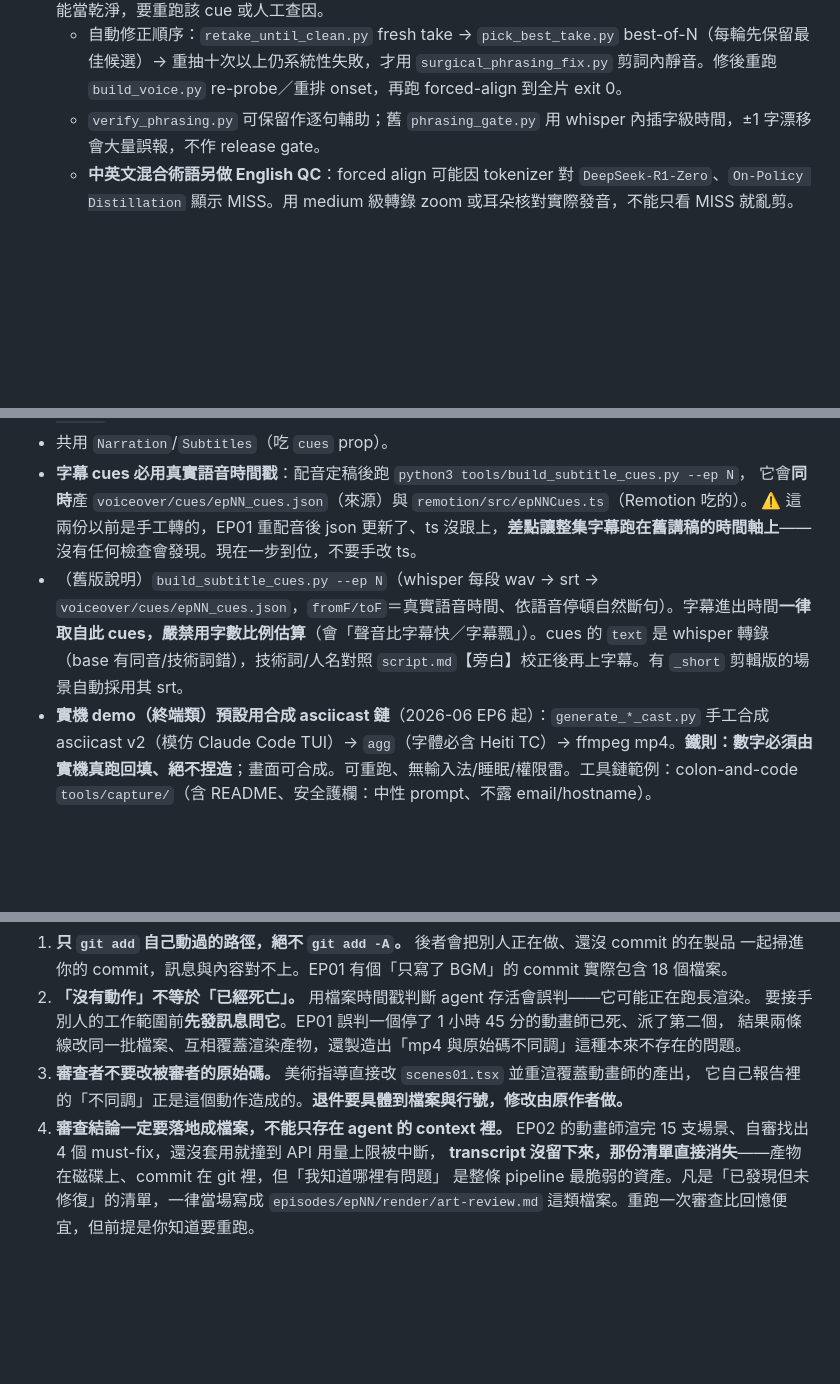
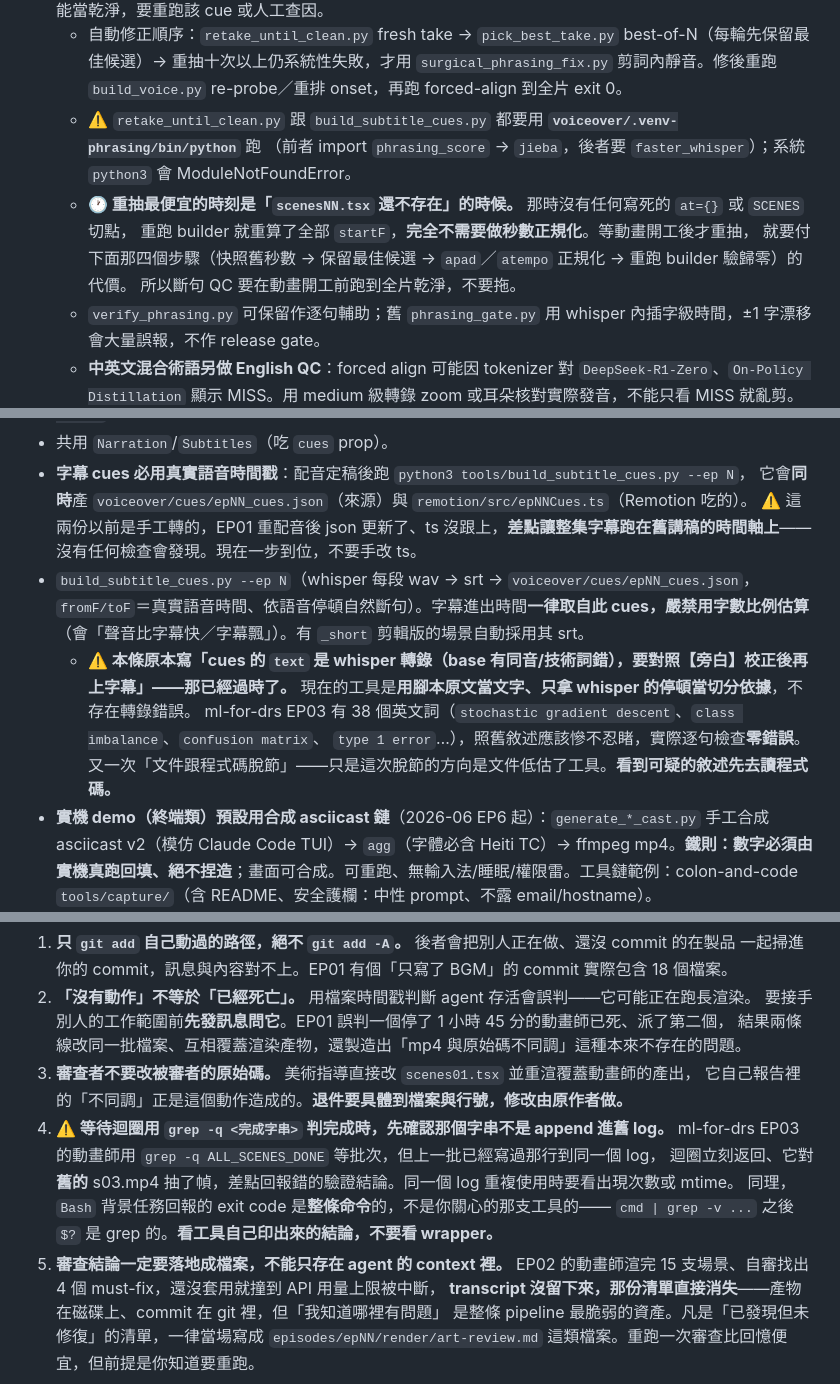
Before and after one commit to odafeng/series-studio, a Markdown page: claude/series-studio/CONVENTIONS.md, 3 parts joined by grey strips. GitHub-like rendering; blank space fills up the shorter version.

```diff
--- a/claude/series-studio/CONVENTIONS.md
+++ b/claude/series-studio/CONVENTIONS.md
@@ -62,6 +68,12 @@
   `voiceover/.venv-phrasing/bin/python voiceover/forced_align_phrasing.py --ep N`
   長集可分批加 `--cue-start A --cue-end B`，但最後必須覆蓋所有 cue。CLI 契約：**exit 0＝乾淨、exit 1＝找到缺陷、exit 2＝aligner crash／對齊錯誤**；exit 2 絕不能當乾淨，要重跑該 cue 或人工查因。
   - 自動修正順序：`retake_until_clean.py` fresh take → `pick_best_take.py` best-of-N（每輪先保留最佳候選）→ 重抽十次以上仍系統性失敗，才用 `surgical_phrasing_fix.py` 剪詞內靜音。修後重跑 `build_voice.py` re-probe／重排 onset，再跑 forced-align 到全片 exit 0。
+  - ⚠️ `retake_until_clean.py` 跟 `build_subtitle_cues.py` 都要用 **`voiceover/.venv-phrasing/bin/python`** 跑
+    （前者 import `phrasing_score` → `jieba`，後者要 `faster_whisper`）；系統 `python3` 會 ModuleNotFoundError。
+  - **🕐 重抽最便宜的時刻是「`scenesNN.tsx` 還不存在」的時候。** 那時沒有任何寫死的 `at={}` 或 `SCENES` 切點，
+    重跑 builder 就重算了全部 `startF`，**完全不需要做秒數正規化**。等動畫開工後才重抽，
+    就要付下面那四個步驟（快照舊秒數 → 保留最佳候選 → `apad`／`atempo` 正規化 → 重跑 builder 驗歸零）的代價。
+    所以斷句 QC 要在動畫開工前跑到全片乾淨，不要拖。
   - `verify_phrasing.py` 可保留作逐句輔助；舊 `phrasing_gate.py` 用 whisper 內插字級時間，±1 字漂移會大量誤報，不作 release gate。
   - **中英文混合術語另做 English QC**：forced align 可能因 tokenizer 對 `DeepSeek-R1-Zero`、`On-Policy Distillation` 顯示 MISS。用 medium 級轉錄 zoom 或耳朵核對實際發音，不能只看 MISS 就亂剪。
   - audio 改動會改 cue duration／後續 onset。旁白全片、manifest hash/audio、英文術語與純音檔使用者 QC 都鎖定後，才產 subtitle cues 與開始 render。
@@ -118,7 +130,12 @@
   它會**同時**產 `voiceover/cues/epNN_cues.json`（來源）與 `remotion/src/epNNCues.ts`（Remotion 吃的）。
   ⚠️ 這兩份以前是手工轉的，EP01 重配音後 json 更新了、ts 沒跟上，**差點讓整集字幕跑在舊講稿的時間軸上**——
   沒有任何檢查會發現。現在一步到位，不要手改 ts。
-- （舊版說明）`build_subtitle_cues.py --ep N`（whisper 每段 wav → srt → `voiceover/cues/epNN_cues.json`，`fromF/toF`＝真實語音時間、依語音停頓自然斷句）。字幕進出時間**一律取自此 cues，嚴禁用字數比例估算**（會「聲音比字幕快／字幕飄」）。cues 的 `text` 是 whisper 轉錄（base 有同音/技術詞錯），技術詞/人名對照 `script.md`【旁白】校正後再上字幕。有 `_short` 剪輯版的場景自動採用其 srt。
+- `build_subtitle_cues.py --ep N`（whisper 每段 wav → srt → `voiceover/cues/epNN_cues.json`，`fromF/toF`＝真實語音時間、依語音停頓自然斷句）。字幕進出時間**一律取自此 cues，嚴禁用字數比例估算**（會「聲音比字幕快／字幕飄」）。有 `_short` 剪輯版的場景自動採用其 srt。
+  - **⚠️ 本條原本寫「cues 的 `text` 是 whisper 轉錄（base 有同音/技術詞錯），要對照【旁白】校正後再上字幕」——那已經過時了。**
+    現在的工具是**用腳本原文當文字、只拿 whisper 的停頓當切分依據**，不存在轉錄錯誤。
+    ml-for-drs EP03 有 38 個英文詞（`stochastic gradient descent`、`class imbalance`、`confusion matrix`、
+    `type 1 error`…），照舊敘述應該慘不忍睹，實際逐句檢查**零錯誤**。
+    又一次「文件跟程式碼脫節」——只是這次脫節的方向是文件低估了工具。**看到可疑的敘述先去讀程式碼。**
 - **實機 demo（終端類）預設用合成 asciicast 鏈**（2026-06 EP6 起）：`generate_*_cast.py` 手工合成 asciicast v2（模仿 Claude Code TUI）→ `agg`（字體必含 Heiti TC）→ ffmpeg mp4。**鐵則：數字必須由實機真跑回填、絕不捏造**；畫面可合成。可重跑、無輸入法/睡眠/權限雷。工具鏈範例：colon-and-code `tools/capture/`（含 README、安全護欄：中性 prompt、不露 email/hostname）。
 - **真錄螢幕**（GUI/需要真螢幕的橋段，macOS）：⚠️先把輸入法切 ABC（`osascript ... key code 49 using control`）否則 keystroke 全形；用 `/opt/anaconda3/bin/python3`；`ffmpeg -f avfoundation -i "2"` 錄螢幕（需 Terminal 螢幕錄製權限）→ 裁終端機放大 + `tpad` 凍結補長 → `OffthreadVideo` 嵌入（明確尺寸、別蓋標題）。
 - **渲染＝逐場景輸出 + concat（標準流程，所有影片 agent 一律照做）**：本體**不要**整集一次渲染（改一個字得重跑數萬幀）。每個場景渲成獨立 mp4（`render/scenes/sNN.mp4`，全部用**相同編碼參數**：libx264 / yuv420p / 同 fps / 同解析度 / 同音訊參數），本體＝`ffmpeg -f concat -c copy` 拼接這些場景 mp4（拼接僅數秒）。
@@ -227,7 +271,12 @@
    結果兩條線改同一批檔案、互相覆蓋渲染產物，還製造出「mp4 與原始碼不同調」這種本來不存在的問題。
 3. **審查者不要改被審者的原始碼。** 美術指導直接改 `scenes01.tsx` 並重渲覆蓋動畫師的產出，
    它自己報告裡的「不同調」正是這個動作造成的。**退件要具體到檔案與行號，修改由原作者做。**
-4. **審查結論一定要落地成檔案，不能只存在 agent 的 context 裡。**
+4. **⚠️ 等待迴圈用 `grep -q <完成字串>` 判完成時，先確認那個字串不是 append 進舊 log。**
+   ml-for-drs EP03 的動畫師用 `grep -q ALL_SCENES_DONE` 等批次，但上一批已經寫過那行到同一個 log，
+   迴圈立刻返回、它對**舊的** s03.mp4 抽了幀，差點回報錯的驗證結論。同一個 log 重複使用時要看出現次數或 mtime。
+   同理，`Bash` 背景任務回報的 exit code 是**整條命令**的，不是你關心的那支工具的——
+   `cmd | grep -v ...` 之後 `$?` 是 grep 的。**看工具自己印出來的結論，不要看 wrapper。**
+5. **審查結論一定要落地成檔案，不能只存在 agent 的 context 裡。**
    EP02 的動畫師渲完 15 支場景、自審找出 4 個 must-fix，還沒套用就撞到 API 用量上限被中斷，
    **transcript 沒留下來，那份清單直接消失**——產物在磁碟上、commit 在 git 裡，但「我知道哪裡有問題」
    是整條 pipeline 最脆弱的資產。凡是「已發現但未修復」的清單，一律當場寫成
```
Also changed, not shown: other parts of claude/series-studio/CONVENTIONS.md (+35 -2 lines).
